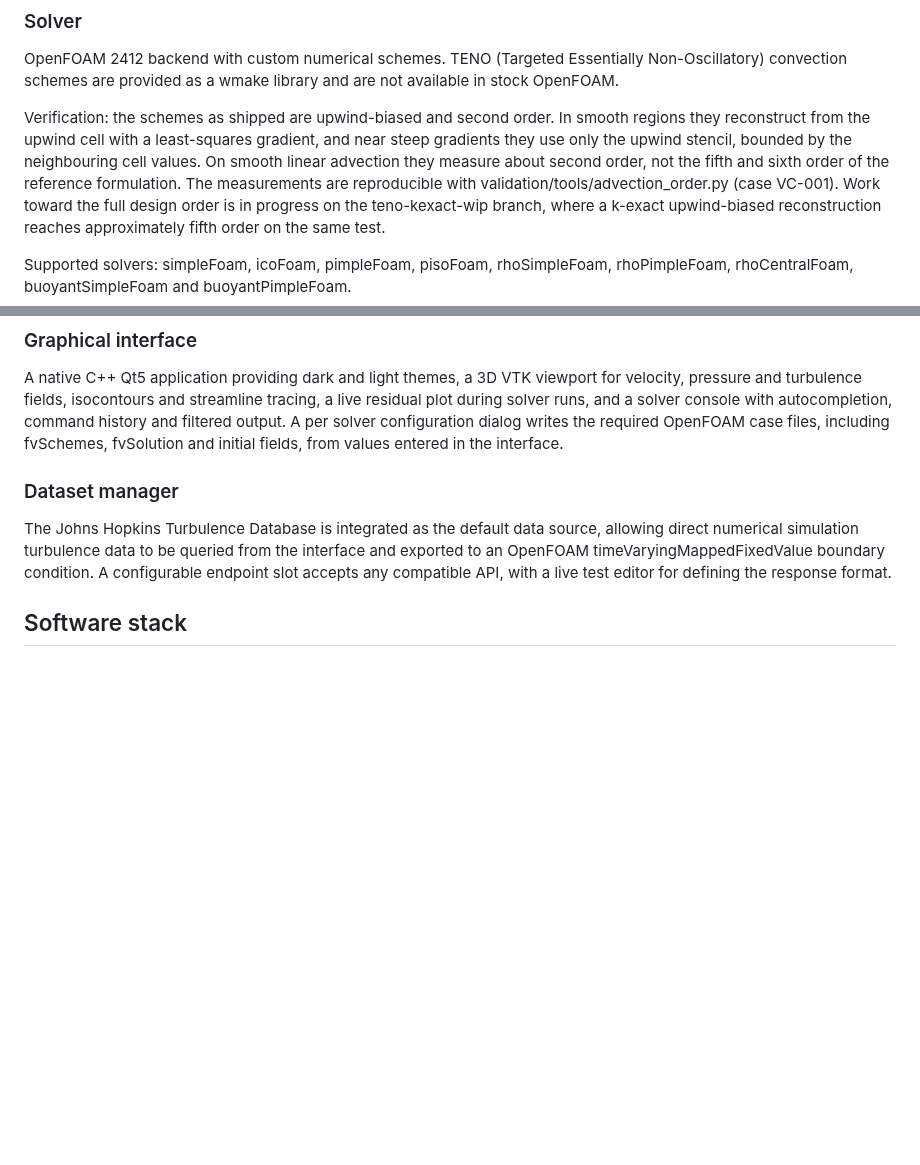
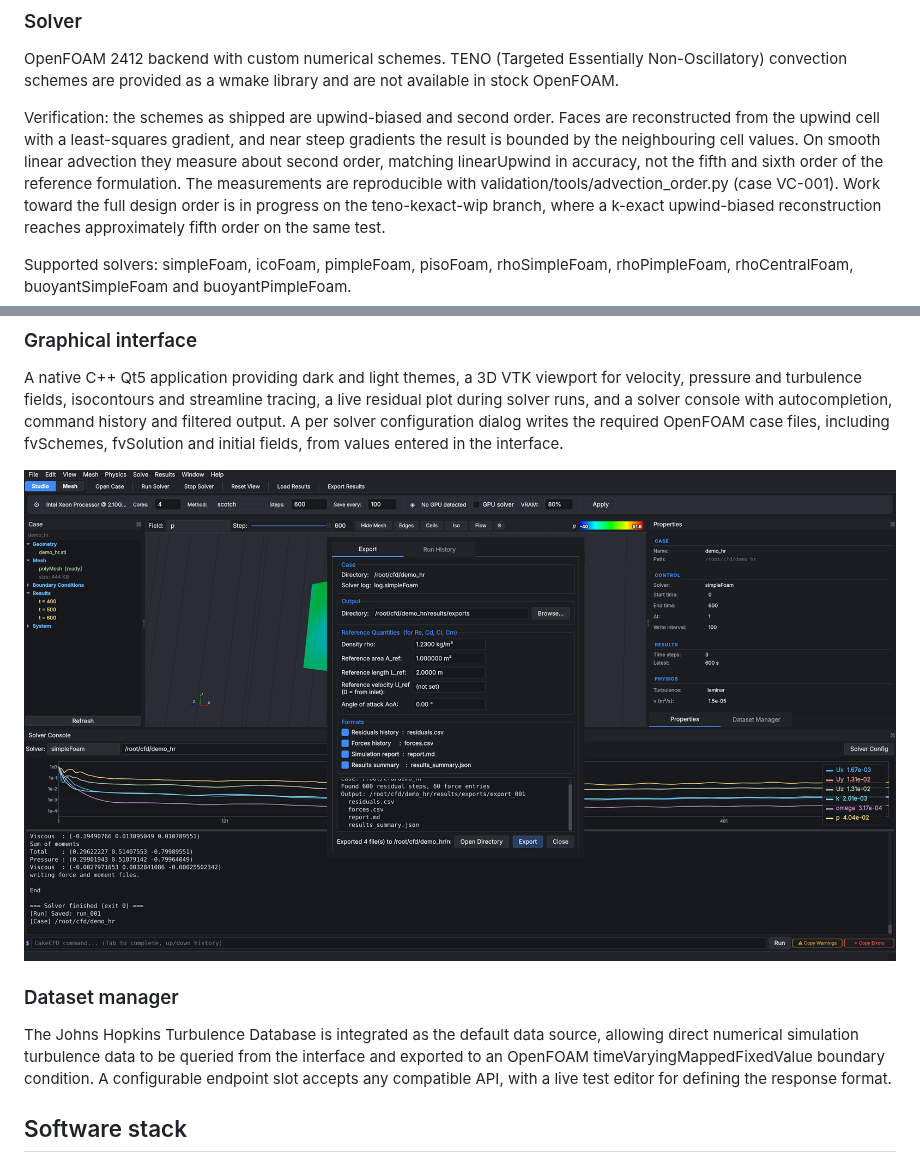
Before and after one commit to CakeCFD/cake-studio, a Markdown page: README.md, 2 parts joined by grey strips. Rendered like a GitHub page; pictures changed too: docs/images/image1.png (added); blank space fills up the shorter version.

```diff
--- a/README.md
+++ b/README.md
@@ -28,11 +30,11 @@ OpenFOAM 2412 backend with custom numerical schemes. TENO (Targeted Essentially
 Non-Oscillatory) convection schemes are provided as a wmake library and are not
 available in stock OpenFOAM.
 
-Verification: the schemes as shipped are upwind-biased and second order. In smooth
-regions they reconstruct from the upwind cell with a least-squares gradient, and
-near steep gradients they use only the upwind stencil, bounded by the neighbouring
-cell values. On smooth linear advection they measure about second order, not the
-fifth and sixth order of the reference formulation. The measurements are
+Verification: the schemes as shipped are upwind-biased and second order. Faces
+are reconstructed from the upwind cell with a least-squares gradient, and near
+steep gradients the result is bounded by the neighbouring cell values. On smooth
+linear advection they measure about second order, matching linearUpwind in
+accuracy, not the fifth and sixth order of the reference formulation. The measurements are
 reproducible with validation/tools/advection_order.py (case VC-001). Work toward the full design order is in progress on the
 teno-kexact-wip branch, where a k-exact upwind-biased reconstruction reaches
 approximately fifth order on the same test.
@@ -60,6 +62,8 @@ residual plot during solver runs, and a solver console with autocompletion, comm
 history and filtered output. A per solver configuration dialog writes the required
 OpenFOAM case files, including fvSchemes, fvSolution and initial fields, from
 values entered in the interface.
+
+![Exporting results with force coefficients and a simulation report](docs/images/image1.png)
 
 ### Dataset manager
 
```
Also changed, not shown: other parts of README.md (+2 -0 lines), 4 other files.
